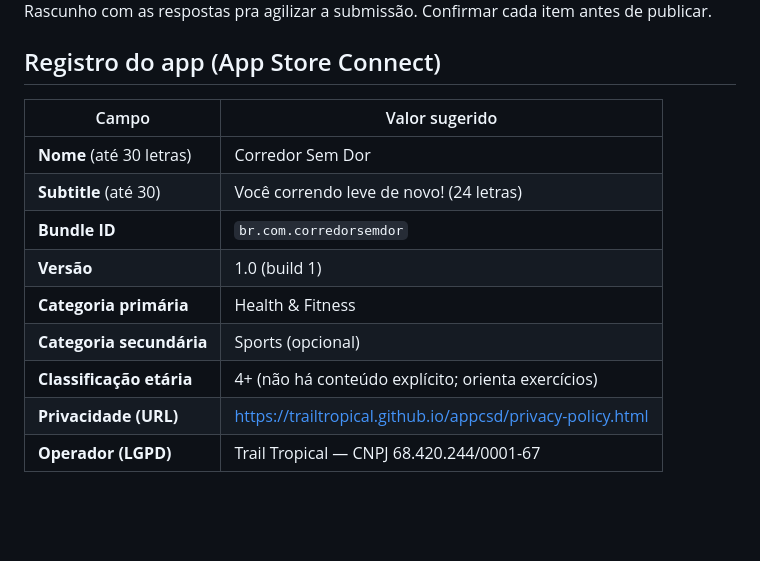
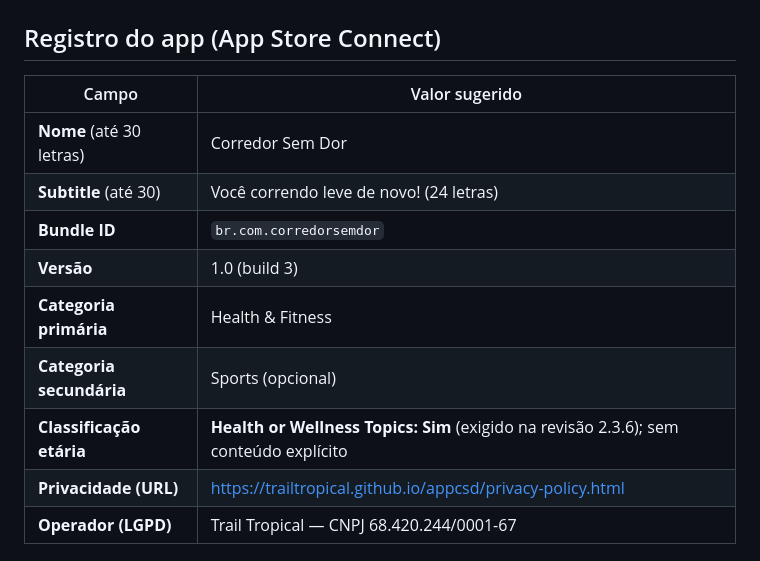
Before and after one commit to trailtropical/appcsd, a Markdown page: native-app/APP_STORE_CHECKLIST.md, the part around the change. GitHub-like rendering; blank space fills up the shorter version.

Commit message:
docs: atualiza classificação etária (Health or Wellness Topics)

```diff
--- a/native-app/APP_STORE_CHECKLIST.md
+++ b/native-app/APP_STORE_CHECKLIST.md
@@ -9,10 +9,10 @@ Rascunho com as respostas pra agilizar a submissão. Confirmar cada item antes d
 | **Nome** (até 30 letras) | Corredor Sem Dor |
 | **Subtitle** (até 30) | Você correndo leve de novo! (24 letras) |
 | **Bundle ID** | `br.com.corredorsemdor` |
-| **Versão** | 1.0 (build 1) |
+| **Versão** | 1.0 (build 3) |
 | **Categoria primária** | Health & Fitness |
 | **Categoria secundária** | Sports (opcional) |
-| **Classificação etária** | 4+ (não há conteúdo explícito; orienta exercícios) |
+| **Classificação etária** | **Health or Wellness Topics: Sim** (exigido na revisão 2.3.6); sem conteúdo explícito |
 | **Privacidade (URL)** | https://trailtropical.github.io/appcsd/privacy-policy.html |
 | **Operador (LGPD)** | Trail Tropical — CNPJ 68.420.244/0001-67 |
 
```
